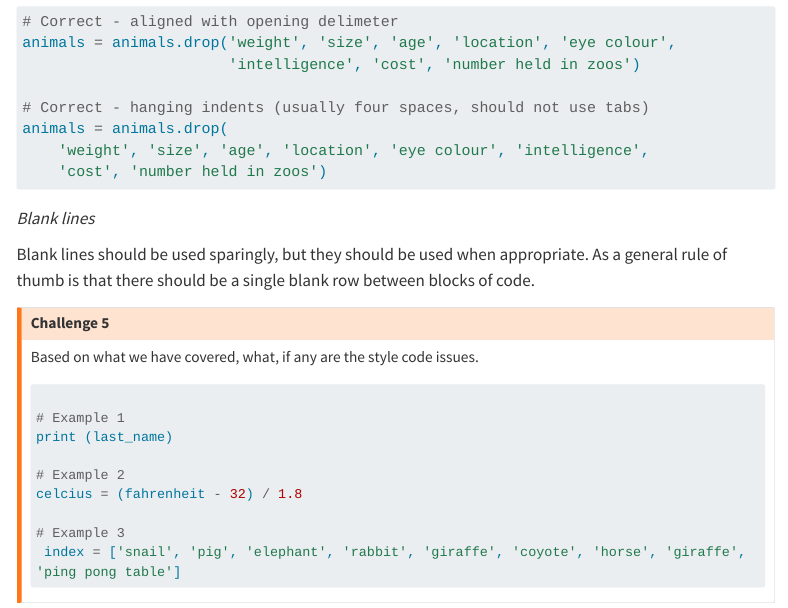
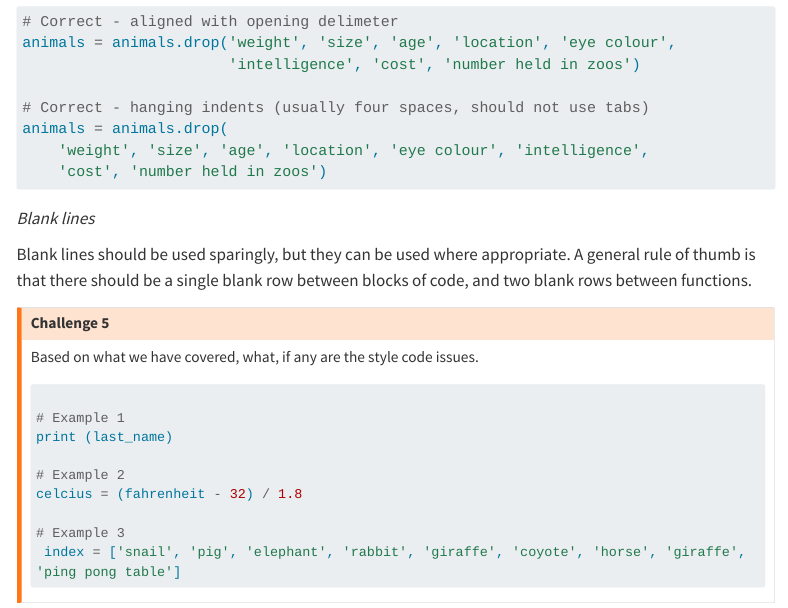
Before and after one commit to bcgov/ds-intro-to-python, a Quarto document (course-content/13_working_with_code.qmd): the page in a window 1100 px wide, from 8490 px down. Rendered offline with R 4.5, knitr and Pandoc in place of Quarto, with nearby package versions; menus at the side of the page are left out; long lines of code are wrapped.

Commit message:
Update course-content/13_working_with_code.qmd
Co-authored-by: Lindsay Forestell <45674978+lindsay-forestell@users.noreply.github.com>

```diff
--- a/course-content/13_working_with_code.qmd
+++ b/course-content/13_working_with_code.qmd
@@ -362,7 +362,7 @@ animals = animals.drop(
 
 *Blank lines*
 
-Blank lines should be used sparingly, but they should be used when appropriate. As a general rule of thumb is that there should be a single blank row between blocks of code.
+Blank lines should be used sparingly, but they can be used where appropriate. A general rule of thumb is that there should be a single blank row between blocks of code, and two blank rows between functions.
 
 :::{.callout-warning icon="false"}
 ## Challenge 5
```
